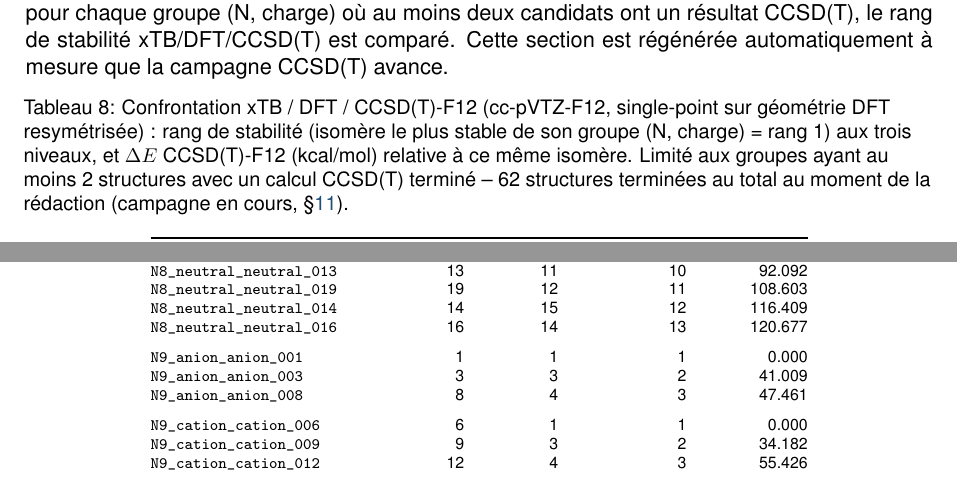
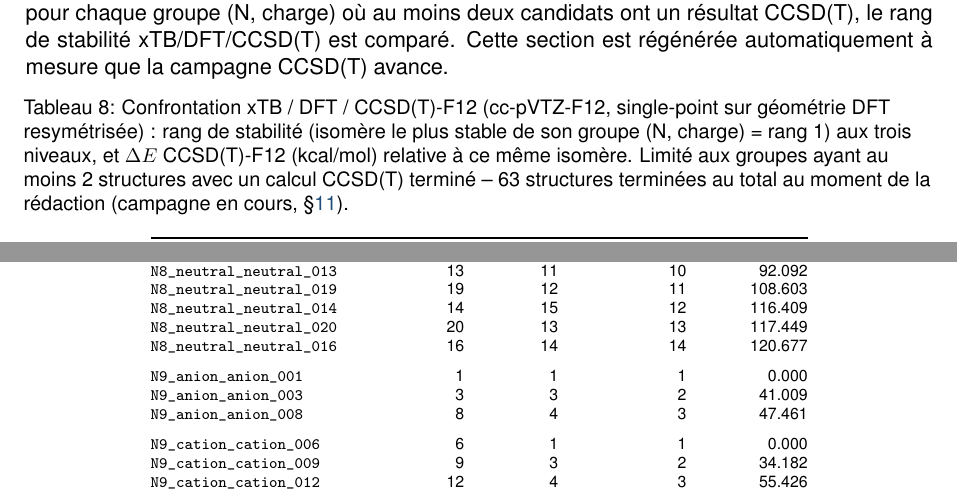
Before and after one commit to John-Akapulco/polyN, a LaTeX paper (orca_jobs/report/rapport_campagne_dft_wb97xd4_v1.tex, which reads orca_jobs/report/table_ccsdt_comparison.tex): two parts of pages 11 and 12 of 67, joined at a grey line, cut so that both start at the same text. Compiled offline with pdfLaTeX.

Commit message:
Mise à jour tableau CCSD(T) : 63 structures (62→63)
Co-Authored-By: Claude Sonnet 5 <noreply@anthropic.com>
Claude-Session: https://claude.ai/code/session_017V6MBoiD8G8hHPxUHJrdE8

```diff
--- a/orca_jobs/report/table_ccsdt_comparison.tex
+++ b/orca_jobs/report/table_ccsdt_comparison.tex
@@ -1,6 +1,6 @@
 {\scriptsize
 \begin{longtable}{@{}p{4.0cm}rrrr@{}}
-\caption{Confrontation xTB / DFT / CCSD(T)-F12 (cc-pVTZ-F12, single-point sur g\'eom\'etrie DFT resym\'etris\'ee) : rang de stabilit\'e (isom\`ere le plus stable de son groupe (N, charge) = rang~1) aux trois niveaux, et $\Delta E$ CCSD(T)-F12 (kcal/mol) relative \`a ce m\^eme isom\`ere. Limit\'e aux groupes ayant au moins 2 structures avec un calcul CCSD(T) termin\'e -- 62 structures termin\'ees au total au moment de la r\'edaction (campagne en cours, \S\ref{sec:limites}).}
+\caption{Confrontation xTB / DFT / CCSD(T)-F12 (cc-pVTZ-F12, single-point sur g\'eom\'etrie DFT resym\'etris\'ee) : rang de stabilit\'e (isom\`ere le plus stable de son groupe (N, charge) = rang~1) aux trois niveaux, et $\Delta E$ CCSD(T)-F12 (kcal/mol) relative \`a ce m\^eme isom\`ere. Limit\'e aux groupes ayant au moins 2 structures avec un calcul CCSD(T) termin\'e -- 63 structures termin\'ees au total au moment de la r\'edaction (campagne en cours, \S\ref{sec:limites}).}
 \label{tab:ccsdt-comparison}\\
 \toprule
 \textbf{Nom} & \textbf{rang xtb} & \textbf{rang DFT} & \textbf{rang CCSD(T)} & \textbf{$\Delta E$ CCSD(T)} \\
@@ -59,7 +59,8 @@
 \texttt{N8\_neutral\_neutral\_013} & 13 & 11 & 10 & 92.092 \\
 \texttt{N8\_neutral\_neutral\_019} & 19 & 12 & 11 & 108.603 \\
 \texttt{N8\_neutral\_neutral\_014} & 14 & 15 & 12 & 116.409 \\
-\texttt{N8\_neutral\_neutral\_016} & 16 & 14 & 13 & 120.677 \\
+\texttt{N8\_neutral\_neutral\_020} & 20 & 13 & 13 & 117.449 \\
+\texttt{N8\_neutral\_neutral\_016} & 16 & 14 & 14 & 120.677 \\
 \addlinespace
 \texttt{N9\_anion\_anion\_001} & 1 & 1 & 1 & 0.000 \\
 \texttt{N9\_anion\_anion\_003} & 3 & 3 & 2 & 41.009 \\
```
Also changed, not shown: 1 other file.
